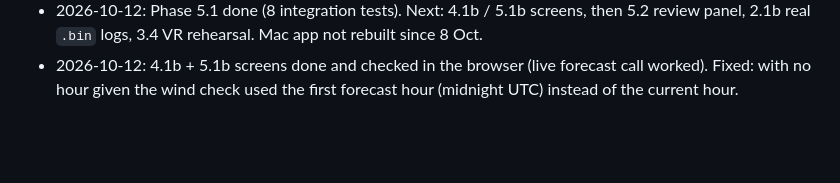
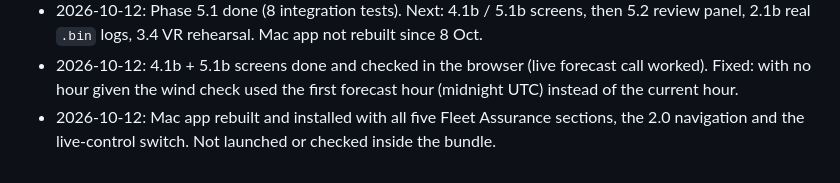
Before and after one commit to AdityaPathare46/aerofleet, a Markdown page: docs/aerofleet2/MASTER_PLAN.md, the part around the change. Drawn GitHub-style; blank space fills up the shorter version.

Commit message:
Master plan: note the Mac app rebuild of 12 October
Co-Authored-By: Claude Opus 5.5 <noreply@anthropic.com>

```diff
--- a/docs/aerofleet2/MASTER_PLAN.md
+++ b/docs/aerofleet2/MASTER_PLAN.md
@@ -102,3 +102,4 @@ panel debating the likely cause of an already-flagged finding; plain-language in
 - 2026-10-12: Phase 4.1–4.2 done (6 unit + 2 integration tests). Pune, 720 hours: median wind 2.2 m/s at 10 m vs 3.5 at 100 m (ratio 1.58, p90 2.04). A 3 km out-and-back at 100 m with a 20% battery margin fails only at altitude in 11.9% of mission-hours (27.5% at a 10% margin, 5.7% at 30%). Next: 4.1b screen, 5.1 signing.
 - 2026-10-12: Phase 5.1 done (8 integration tests). Next: 4.1b / 5.1b screens, then 5.2 review panel, 2.1b real `.bin` logs, 3.4 VR rehearsal. Mac app not rebuilt since 8 Oct.
 - 2026-10-12: 4.1b + 5.1b screens done and checked in the browser (live forecast call worked). Fixed: with no hour given the wind check used the first forecast hour (midnight UTC) instead of the current hour.
+- 2026-10-12: Mac app rebuilt and installed with all five Fleet Assurance sections, the 2.0 navigation and the live-control switch. Not launched or checked inside the bundle.
```
